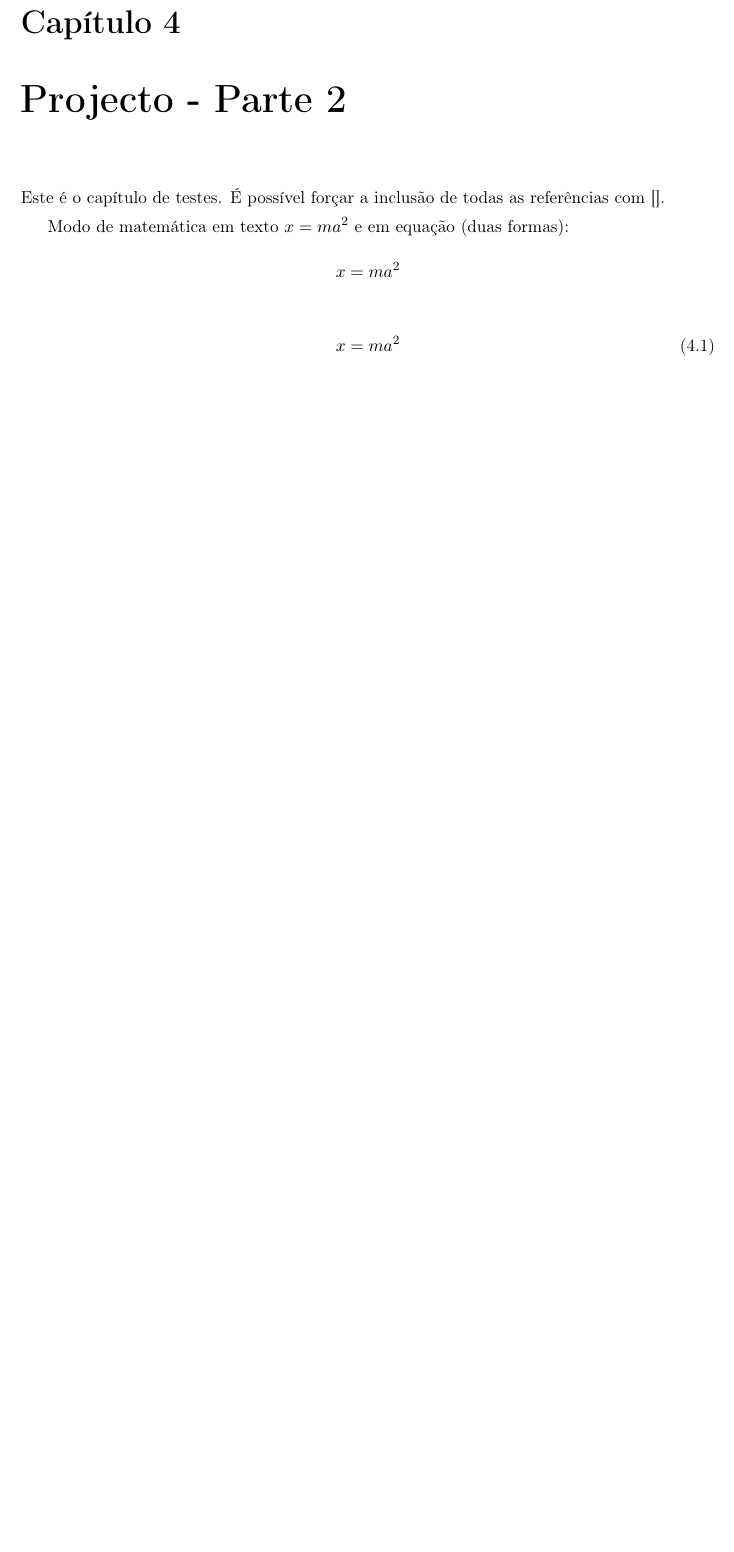
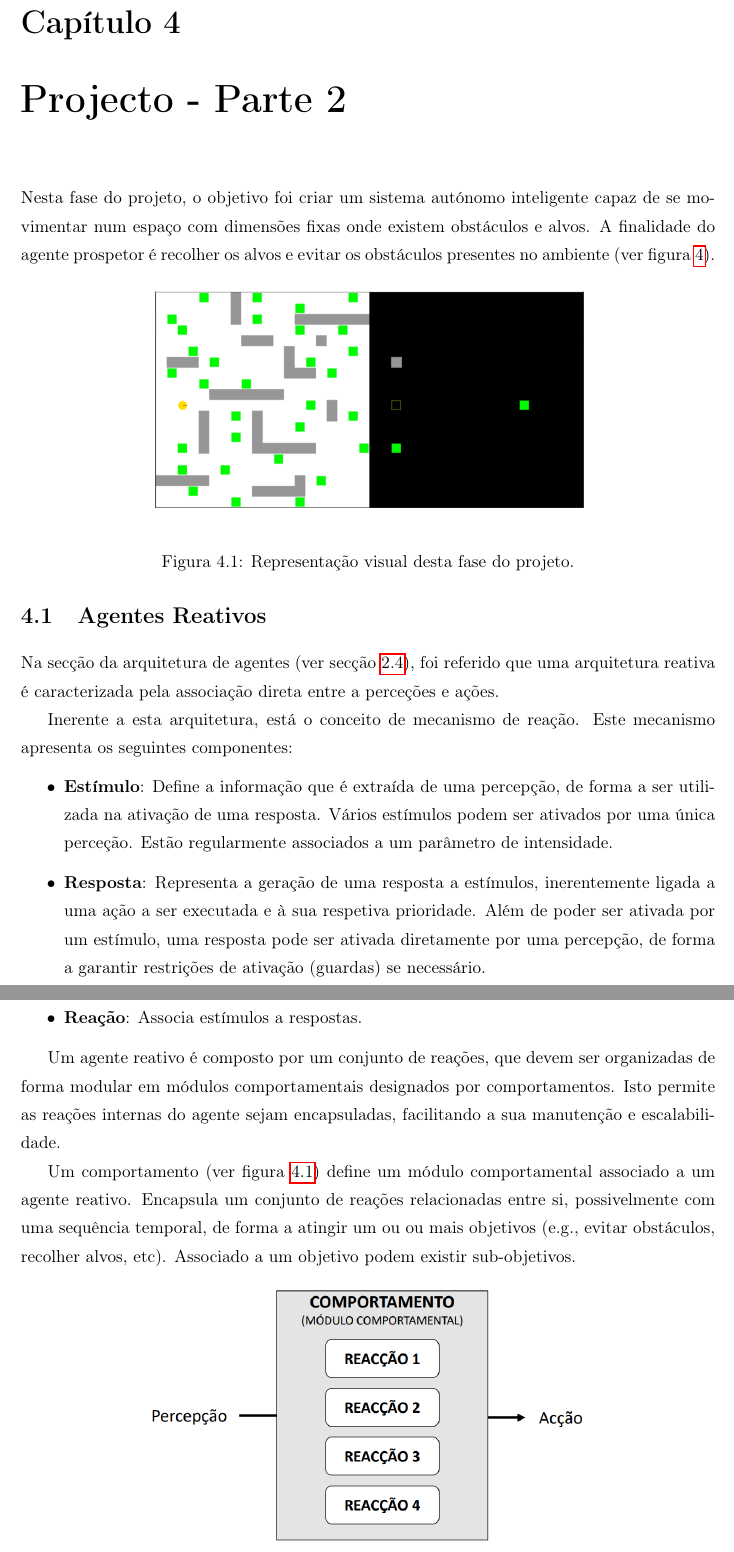
Before and after one commit to franciscoengenheiro/ai-autonomous-agents, a LaTeX document (report/src/main.tex, which reads report/src/chapters/04_project-part2.tex): part of page 16 of 19 before the commit and two parts of pages 17 and 18 of 21 after it, the two joined at a grey line, cut so that both start at the same text, the shorter picture padded with empty space. Compiled offline with pdfLaTeX.

Commit message:
Starts report project part 2 chapter

```diff
--- a/report/src/chapters/04_project-part2.tex
+++ b/report/src/chapters/04_project-part2.tex
@@ -1,13 +1,49 @@
 \chapter{Projecto - Parte 2}\label{ch:projeto-parte2}
 
-Este é o capítulo de testes.
-É possível forçar a inclusão de todas as referências com~\cite{*}.
+Nesta fase do projeto, o objetivo foi criar um sistema autónomo inteligente capaz de se movimentar num espaço com dimensões fixas onde existem obstáculos e alvos.
+A finalidade do agente prospetor é recolher os alvos e evitar os obstáculos presentes no ambiente (ver figura~\ref{fig:agente-prospetor}).
 
-Modo de matemática em texto $x = ma^2$ e em equação (duas formas):
-\[
-    x = ma^2
-\]
+\begin{figure}[H]
+    \label{fig:agente-prospetor}
+    \begin{center}
+        \resizebox{100mm}{!}{\includegraphics{../figures/agente-prospetor}}
+    \end{center}
+    \caption{Representação visual desta fase do projeto.}
+\end{figure}
 
-\begin{equation}
-    x = ma^2
-\end{equation}
+\section{Agentes Reativos}\label{sec:agentes-reativos}
+
+Na secção da arquitetura de agentes (ver secção~\ref{sec:arquiteturas-agente}), foi referido que uma arquitetura reativa é caracterizada pela associação direta entre a perceções e ações.
+
+Inerente a esta arquitetura, está o conceito de mecanismo de reação.
+Este mecanismo apresenta os seguintes componentes:
+
+\begin{itemize}
+    \item \textbf{Estímulo}: Define a informação que é extraída de uma percepção, de forma a ser utilizada na ativação de uma resposta.
+    Vários estímulos podem ser ativados por uma única perceção.
+    Estão regularmente associados a um parâmetro de intensidade.
+    \item \textbf{Resposta}: Representa a geração de uma resposta a estímulos, inerentemente ligada a uma ação a ser executada e à sua respetiva prioridade.
+    Além de poder ser ativada por um estímulo, uma resposta pode ser ativada diretamente por uma percepção, de forma a garantir restrições de ativação (guardas) se necessário.
+    \item \textbf{Reação}: Associa estímulos a respostas.
+\end{itemize}
+
+Um agente reativo é composto por um conjunto de reações, que devem ser organizadas de forma modular em módulos comportamentais designados por comportamentos.
+Isto permite as reações internas do agente sejam encapsuladas, facilitando a sua manutenção e escalabilidade.
+
+Um comportamento (ver figura~\ref{fig:agente-reativo-comportamento}) define um módulo comportamental associado a um agente reativo. Encapsula um conjunto de reações relacionadas entre si, possivelmente com uma sequência temporal, de forma a atingir um ou ou mais objetivos (e.g., evitar obstáculos, recolher alvos, etc). Associado a um objetivo podem existir sub-objetivos.
+
+\begin{figure}[H]
+    \label{fig:agente-reativo-comportamento}
+    \begin{center}
+        \resizebox{100mm}{!}{\includegraphics{../figures/agente-reativo-comportamento}}
+    \end{center}
+    \caption{Módulo comportamental de um agente reativo.
+    Retirado de~\cite{isel:iasa:slides:arq-agentes-reativos-parte-1}.}
+\end{figure}
+
+Tipos de Comportamento:
+
+\begin{itemize}
+    \item \textbf{Comportamento Fixo}: Caracterizado por ter uma resposta fixa, pois gera uma ação em permanência;
+    \item \textbf{Comportamento Simples}: Reação;
+    \item \textbf{Comportamento Composto}: Agrega sub-comportamentos, ao qual está associado um mecanismo de seleção de ação de forma a determinar a ação a realizar em função das respostas dos mesmos).
```
Also changed, not shown: report/src/bibliography.bib (+7 -0 lines), report/src/chapters/02_context.tex (+1 -1 lines), report/src/chapters/03_project-part1.tex (+1 -1 lines), report/figures/agente-prospetor.png (added), report/figures/agente-reativo-comport-composto.png (added), report/figures/agente-reativo-comportamento.png (added), report/out/main.pdf, report/src/chapters/04_project-part2.tex (10 more changed lines), 1 other file.
